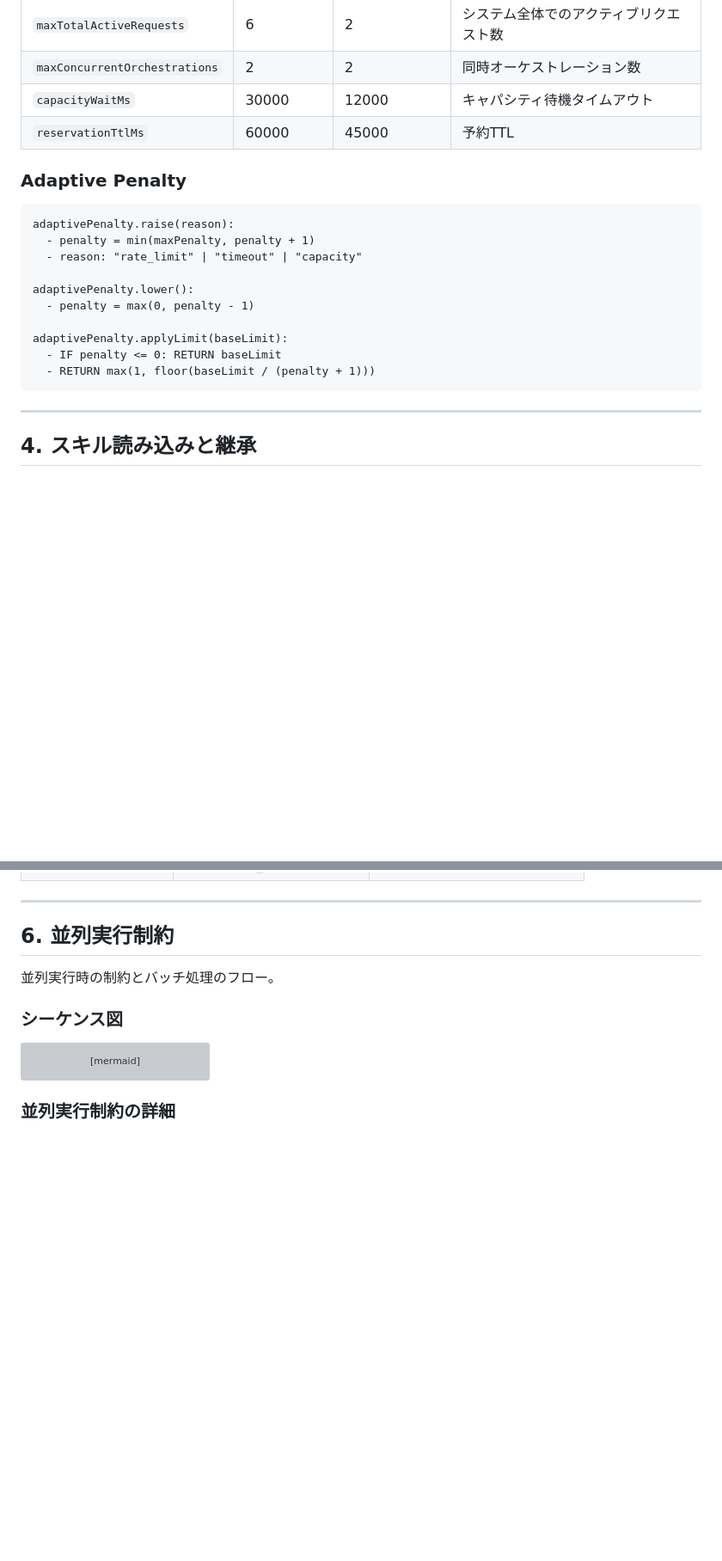
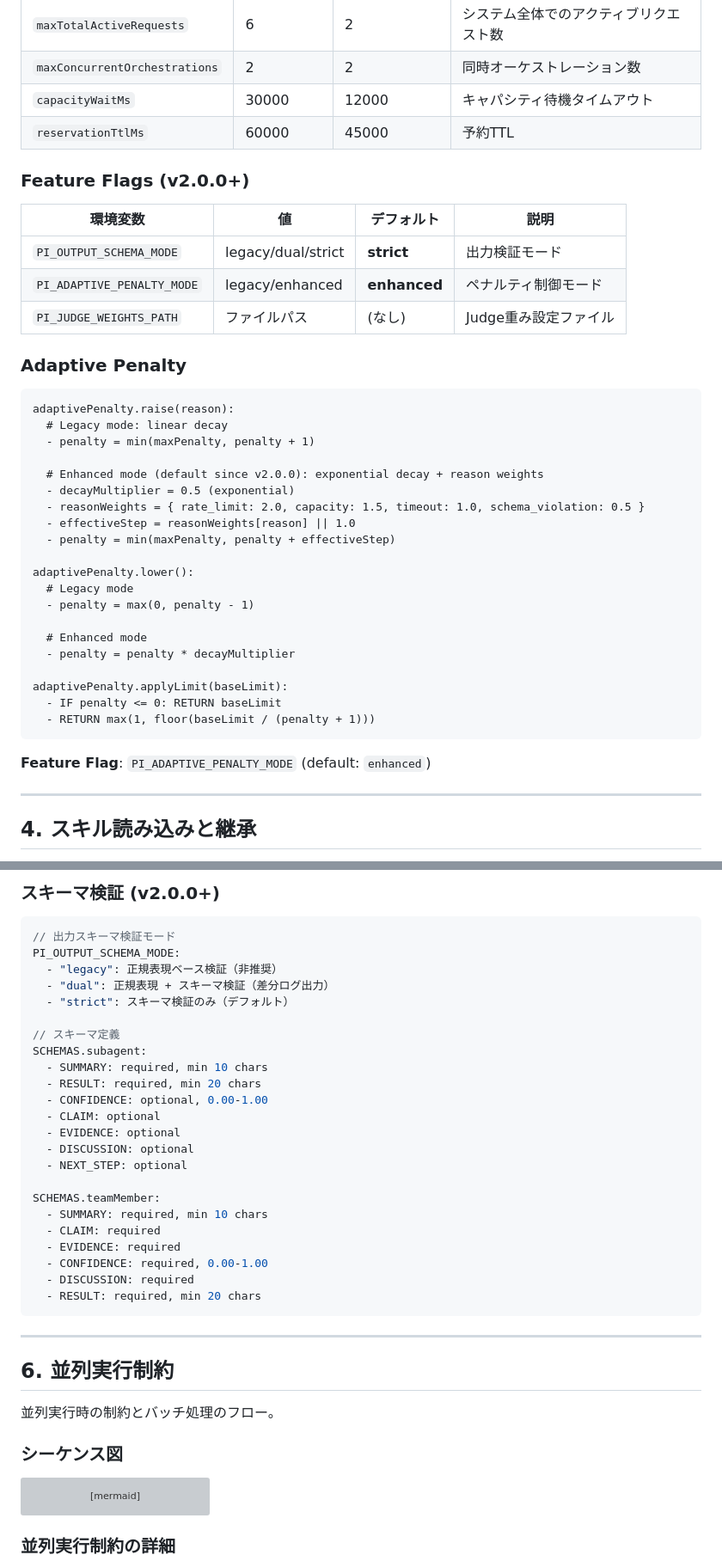
Before and after one commit to Mekann2904/mekann, a Markdown page: docs/subagents-agent-teams-sequence-diagrams.md, 2 parts joined by grey strips. Shown at 86% size. Drawn GitHub-style; blank space fills up the shorter version; grey boxes are pictures that could not be loaded.

````diff
--- a/docs/subagents-agent-teams-sequence-diagrams.md
+++ b/docs/subagents-agent-teams-sequence-diagrams.md
@@ -290,20 +290,40 @@ sequenceDiagram
 | `capacityWaitMs` | 30000 | 12000 | キャパシティ待機タイムアウト |
 | `reservationTtlMs` | 60000 | 45000 | 予約TTL |
 
+### Feature Flags (v2.0.0+)
+
+| 環境変数 | 値 | デフォルト | 説明 |
+|---------|---|-----------|------|
+| `PI_OUTPUT_SCHEMA_MODE` | legacy/dual/strict | **strict** | 出力検証モード |
+| `PI_ADAPTIVE_PENALTY_MODE` | legacy/enhanced | **enhanced** | ペナルティ制御モード |
+| `PI_JUDGE_WEIGHTS_PATH` | ファイルパス | (なし) | Judge重み設定ファイル |
+
 ### Adaptive Penalty
 
 ```
 adaptivePenalty.raise(reason):
+  # Legacy mode: linear decay
   - penalty = min(maxPenalty, penalty + 1)
-  - reason: "rate_limit" | "timeout" | "capacity"
+
+  # Enhanced mode (default since v2.0.0): exponential decay + reason weights
+  - decayMultiplier = 0.5 (exponential)
+  - reasonWeights = { rate_limit: 2.0, capacity: 1.5, timeout: 1.0, schema_violation: 0.5 }
+  - effectiveStep = reasonWeights[reason] || 1.0
+  - penalty = min(maxPenalty, penalty + effectiveStep)
 
 adaptivePenalty.lower():
+  # Legacy mode
   - penalty = max(0, penalty - 1)
+
+  # Enhanced mode
+  - penalty = penalty * decayMultiplier
 
 adaptivePenalty.applyLimit(baseLimit):
   - IF penalty <= 0: RETURN baseLimit
   - RETURN max(1, floor(baseLimit / (penalty + 1)))
 ```
+
+**Feature Flag**: `PI_ADAPTIVE_PENALTY_MODE` (default: `enhanced`)
 
 ---
 
@@ -467,3 +547,30 @@ sequenceDiagram
+### スキーマ検証 (v2.0.0+)
+
+```typescript
+// 出力スキーマ検証モード
+PI_OUTPUT_SCHEMA_MODE:
+  - "legacy": 正規表現ベース検証（非推奨）
+  - "dual": 正規表現 + スキーマ検証（差分ログ出力）
+  - "strict": スキーマ検証のみ（デフォルト）
+
+// スキーマ定義
+SCHEMAS.subagent:
+  - SUMMARY: required, min 10 chars
+  - RESULT: required, min 20 chars
+  - CONFIDENCE: optional, 0.00-1.00
+  - CLAIM: optional
+  - EVIDENCE: optional
+  - DISCUSSION: optional
+  - NEXT_STEP: optional
+
+SCHEMAS.teamMember:
+  - SUMMARY: required, min 10 chars
+  - CLAIM: required
+  - EVIDENCE: required
+  - CONFIDENCE: required, 0.00-1.00
+  - DISCUSSION: required
+  - RESULT: required, min 20 chars
+```
 
 ---
 
````
Also changed, not shown: other parts of docs/subagents-agent-teams-sequence-diagrams.md (+77 -0 lines).
